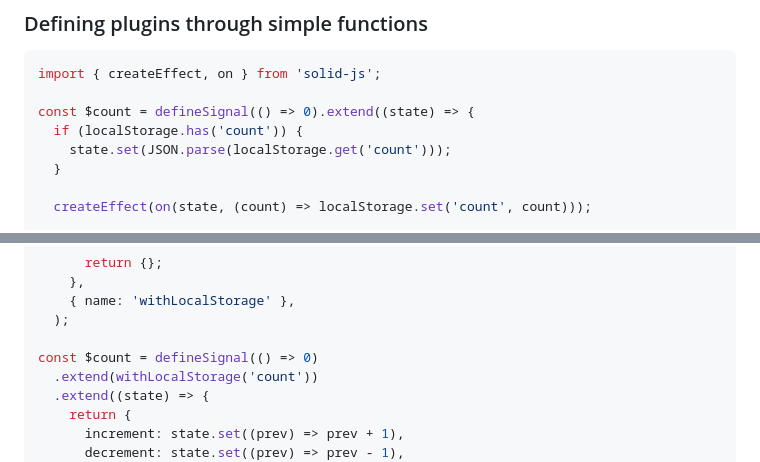
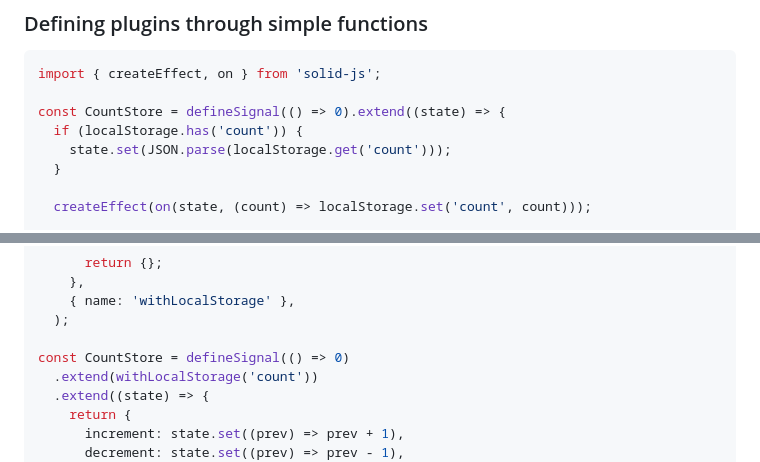
Before and after one commit to riccardoperra/statebuilder, a Markdown page: README.md, 2 parts joined by grey strips. Rendered like a GitHub page.

````diff
--- a/README.md
+++ b/README.md
@@ -159,7 +159,7 @@ when you have to reuse some business logic, and prefers the `makePlugin` API whe
 ```ts
 import { createEffect, on } from 'solid-js';
 
-const $count = defineSignal(() => 0).extend((state) => {
+const CountStore = defineSignal(() => 0).extend((state) => {
   if (localStorage.has('count')) {
     state.set(JSON.parse(localStorage.get('count')));
   }
@@ -199,7 +199,7 @@ const withLocalStorage = (key: string) =>
     { name: 'withLocalStorage' },
   );
 
-const $count = defineSignal(() => 0)
+const CountStore = defineSignal(() => 0)
   .extend(withLocalStorage('count'))
   .extend((state) => {
     return {
````
Also changed, not shown: other parts of README.md (+7 -7 lines).
